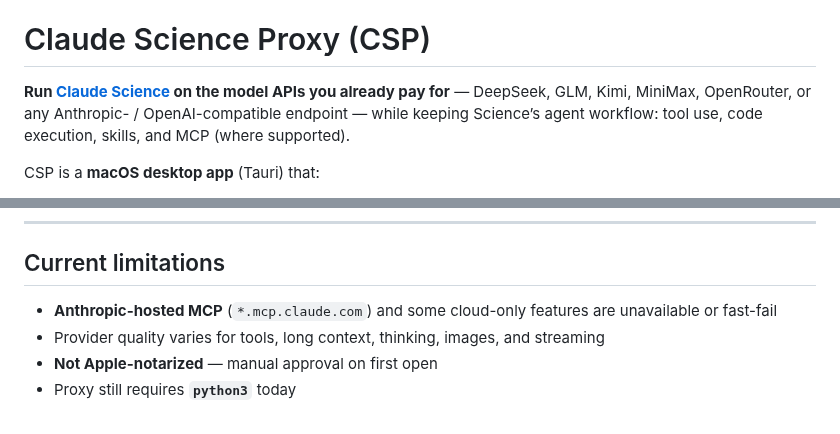
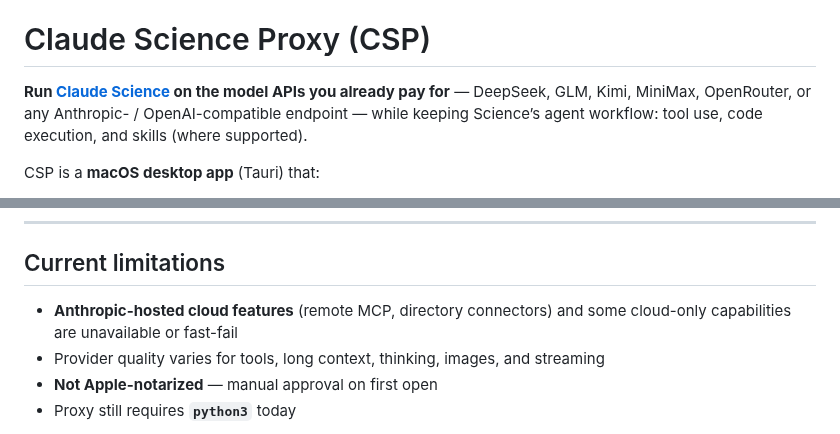
Before and after one commit to counterfactual5/Claude-Science-Proxy, a Markdown page: README.md, 2 parts joined by grey strips. Rendered like a GitHub page.

```diff
--- a/README.md
+++ b/README.md
@@ -15,7 +15,7 @@
 
 # Claude Science Proxy (CSP)
 
-**Run [Claude Science](https://claude.com) on the model APIs you already pay for** — DeepSeek, GLM, Kimi, MiniMax, OpenRouter, or any Anthropic- / OpenAI-compatible endpoint — while keeping Science’s agent workflow: tool use, code execution, skills, and MCP (where supported).
+**Run [Claude Science](https://claude.com) on the model APIs you already pay for** — DeepSeek, GLM, Kimi, MiniMax, OpenRouter, or any Anthropic- / OpenAI-compatible endpoint — while keeping Science’s agent workflow: tool use, code execution, and skills (where supported).
 
 CSP is a **macOS desktop app** (Tauri) that:
 
@@ -134,7 +134,7 @@ Science only accepts model IDs starting with `claude-`. CSP allocates **up to ei
 
 ## Current limitations
 
-- **Anthropic-hosted MCP** (`*.mcp.claude.com`) and some cloud-only features are unavailable or fast-fail
+- **Anthropic-hosted cloud features** (remote MCP, directory connectors) and some cloud-only capabilities are unavailable or fast-fail
 - Provider quality varies for tools, long context, thinking, images, and streaming
 - **Not Apple-notarized** — manual approval on first open
 - Proxy still requires **`python3`** today
```
Also changed, not shown: README.zh.md (+1 -1 lines), docs/known-issues.md (+1 -2 lines).
